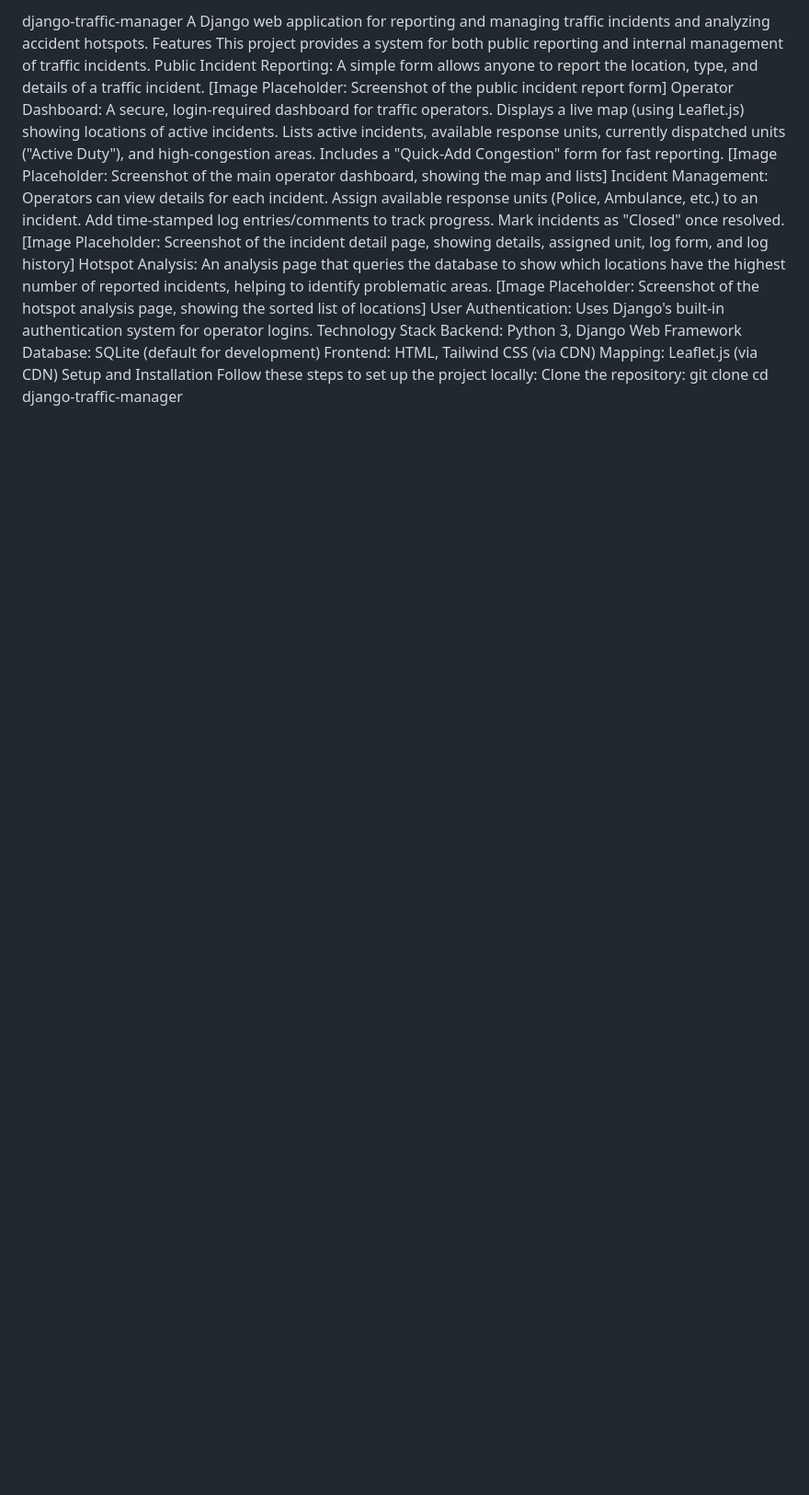
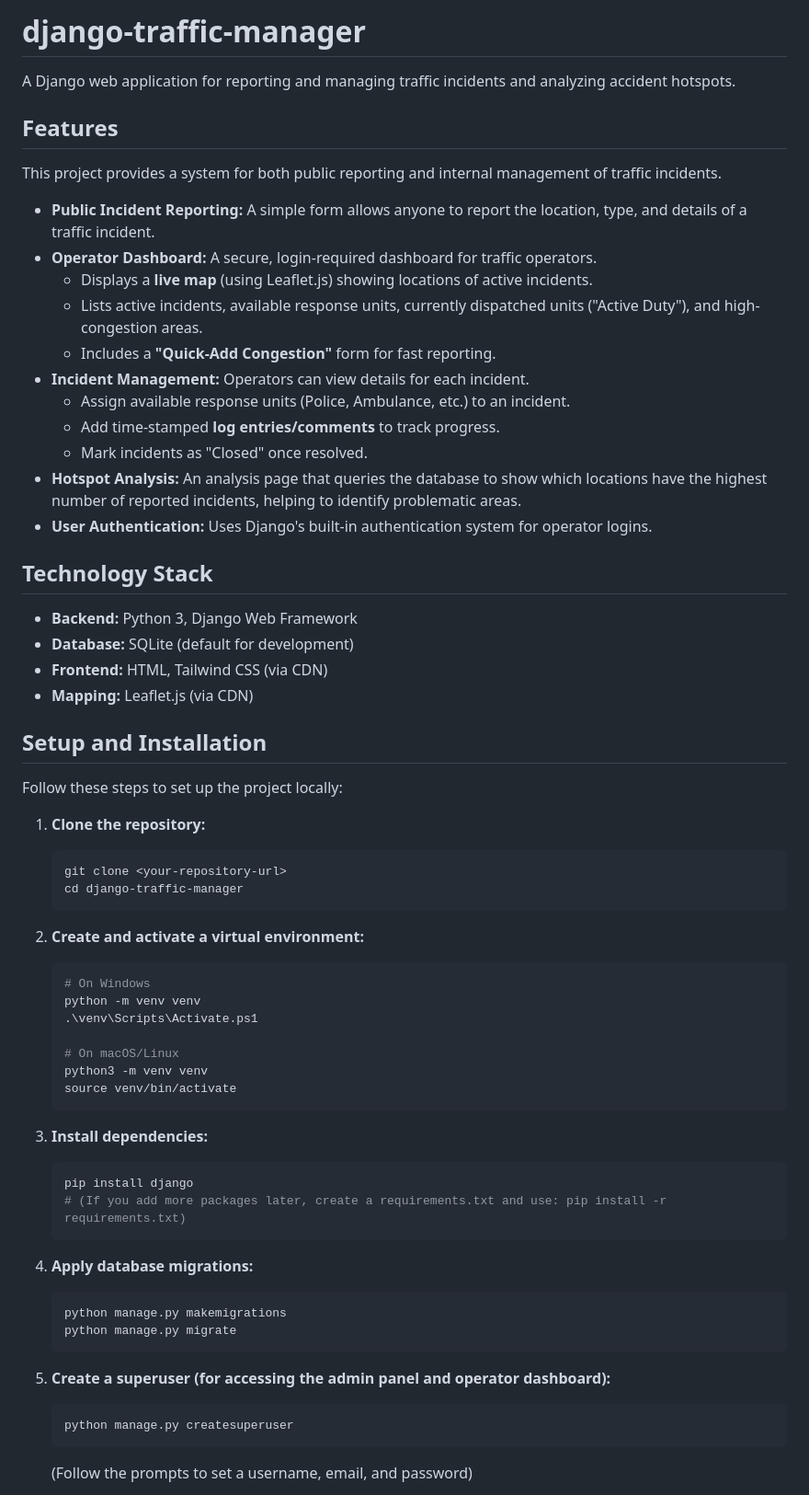
Before and after one commit to Harshit8326/django-traffic-manager, a Markdown page: README.md, the part around one of its changes. Shown at 92% size. Rendered like a GitHub page; blank space fills up the shorter version.

````diff
--- a/README.md
+++ b/README.md
@@ -1,29 +1,66 @@
-django-traffic-manager
+# django-traffic-manager
+
 A Django web application for reporting and managing traffic incidents and analyzing accident hotspots.
-Features
+
+## Features
+
 This project provides a system for both public reporting and internal management of traffic incidents.
-Public Incident Reporting: A simple form allows anyone to report the location, type, and details of a traffic incident.
-[Image Placeholder: Screenshot of the public incident report form]
-Operator Dashboard: A secure, login-required dashboard for traffic operators.
-Displays a live map (using Leaflet.js) showing locations of active incidents.
-Lists active incidents, available response units, currently dispatched units ("Active Duty"), and high-congestion areas.
-Includes a "Quick-Add Congestion" form for fast reporting.
-[Image Placeholder: Screenshot of the main operator dashboard, showing the map and lists]
-Incident Management: Operators can view details for each incident.
-Assign available response units (Police, Ambulance, etc.) to an incident.
-Add time-stamped log entries/comments to track progress.
-Mark incidents as "Closed" once resolved.
-[Image Placeholder: Screenshot of the incident detail page, showing details, assigned unit, log form, and log history]
-Hotspot Analysis: An analysis page that queries the database to show which locations have the highest number of reported incidents, helping to identify problematic areas.
-[Image Placeholder: Screenshot of the hotspot analysis page, showing the sorted list of locations]
-User Authentication: Uses Django's built-in authentication system for operator logins.
-Technology Stack
-Backend: Python 3, Django Web Framework
-Database: SQLite (default for development)
-Frontend: HTML, Tailwind CSS (via CDN)
-Mapping: Leaflet.js (via CDN)
-Setup and Installation
+
+* **Public Incident Reporting:** A simple form allows anyone to report the location, type, and details of a traffic incident.
+* **Operator Dashboard:** A secure, login-required dashboard for traffic operators.
+    * Displays a **live map** (using Leaflet.js) showing locations of active incidents.
+    * Lists active incidents, available response units, currently dispatched units ("Active Duty"), and high-congestion areas.
+    * Includes a **"Quick-Add Congestion"** form for fast reporting.
+* **Incident Management:** Operators can view details for each incident.
+    * Assign available response units (Police, Ambulance, etc.) to an incident.
+    * Add time-stamped **log entries/comments** to track progress.
+    * Mark incidents as "Closed" once resolved.
+* **Hotspot Analysis:** An analysis page that queries the database to show which locations have the highest number of reported incidents, helping to identify problematic areas.
+* **User Authentication:** Uses Django's built-in authentication system for operator logins.
+
+## Technology Stack
+
+* **Backend:** Python 3, Django Web Framework
+* **Database:** SQLite (default for development)
+* **Frontend:** HTML, Tailwind CSS (via CDN)
+* **Mapping:** Leaflet.js (via CDN)
+
+## Setup and Installation
+
 Follow these steps to set up the project locally:
-Clone the repository:
-git clone <your-repository-url>
-cd django-traffic-manager
+
+1.  **Clone the repository:**
+    ```bash
+    git clone <your-repository-url>
+    cd django-traffic-manager
+    ```
+
+2.  **Create and activate a virtual environment:**
+    ```bash
+    # On Windows
+    python -m venv venv
+    .\venv\Scripts\Activate.ps1
+
+    # On macOS/Linux
+    python3 -m venv venv
+    source venv/bin/activate
+    ```
+
+3.  **Install dependencies:**
+    ```bash
+    pip install django
+    # (If you add more packages later, create a requirements.txt and use: pip install -r requirements.txt)
+    ```
+
+4.  **Apply database migrations:**
+    ```bash
+    python manage.py makemigrations
+    python manage.py migrate
+    ```
+
+5.  **Create a superuser (for accessing the admin panel and operator dashboard):**
+    ```bash
+    python manage.py createsuperuser
+    ```
+    (Follow the prompts to set a username, email, and password)
+
````
Also changed, not shown: other parts of README.md (+34 -53 lines).
